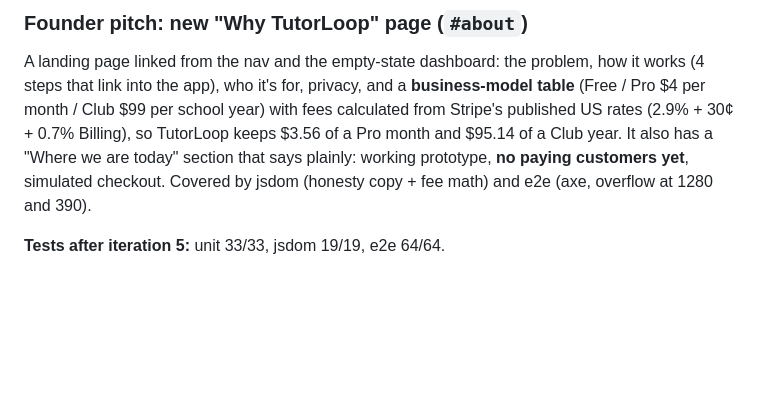
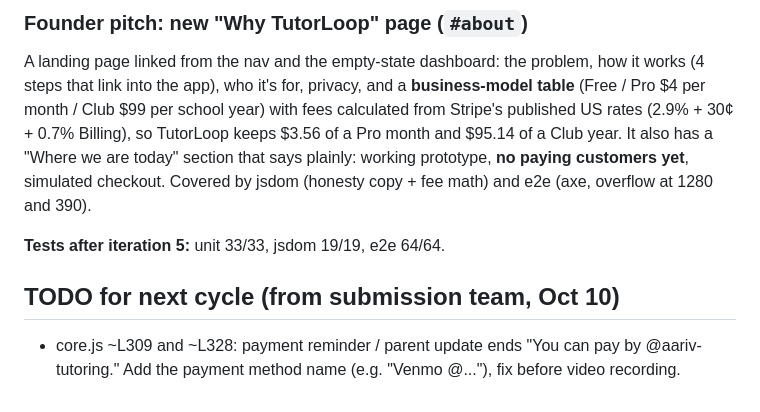
Before and after one commit to draarivpatel-ui/Tutorloop, a Markdown page: docs/REVIEW_LOG.md, the part around the change. GitHub-like rendering; blank space fills up the shorter version.

```diff
--- a/docs/REVIEW_LOG.md
+++ b/docs/REVIEW_LOG.md
@@ -150,3 +150,6 @@ Not fixable from this repo: `https://aariv.me/tutorloop/` (lowercase) is a 404 b
 A landing page linked from the nav and the empty-state dashboard: the problem, how it works (4 steps that link into the app), who it's for, privacy, and a **business-model table** (Free / Pro $4 per month / Club $99 per school year) with fees calculated from Stripe's published US rates (2.9% + 30¢ + 0.7% Billing), so TutorLoop keeps $3.56 of a Pro month and $95.14 of a Club year. It also has a "Where we are today" section that says plainly: working prototype, **no paying customers yet**, simulated checkout. Covered by jsdom (honesty copy + fee math) and e2e (axe, overflow at 1280 and 390).
 
 **Tests after iteration 5:** unit 33/33, jsdom 19/19, e2e 64/64.
+
+## TODO for next cycle (from submission team, Oct 10)
+- core.js ~L309 and ~L328: payment reminder / parent update ends "You can pay by @aariv-tutoring." Add the payment method name (e.g. "Venmo @..."), fix before video recording.
```
